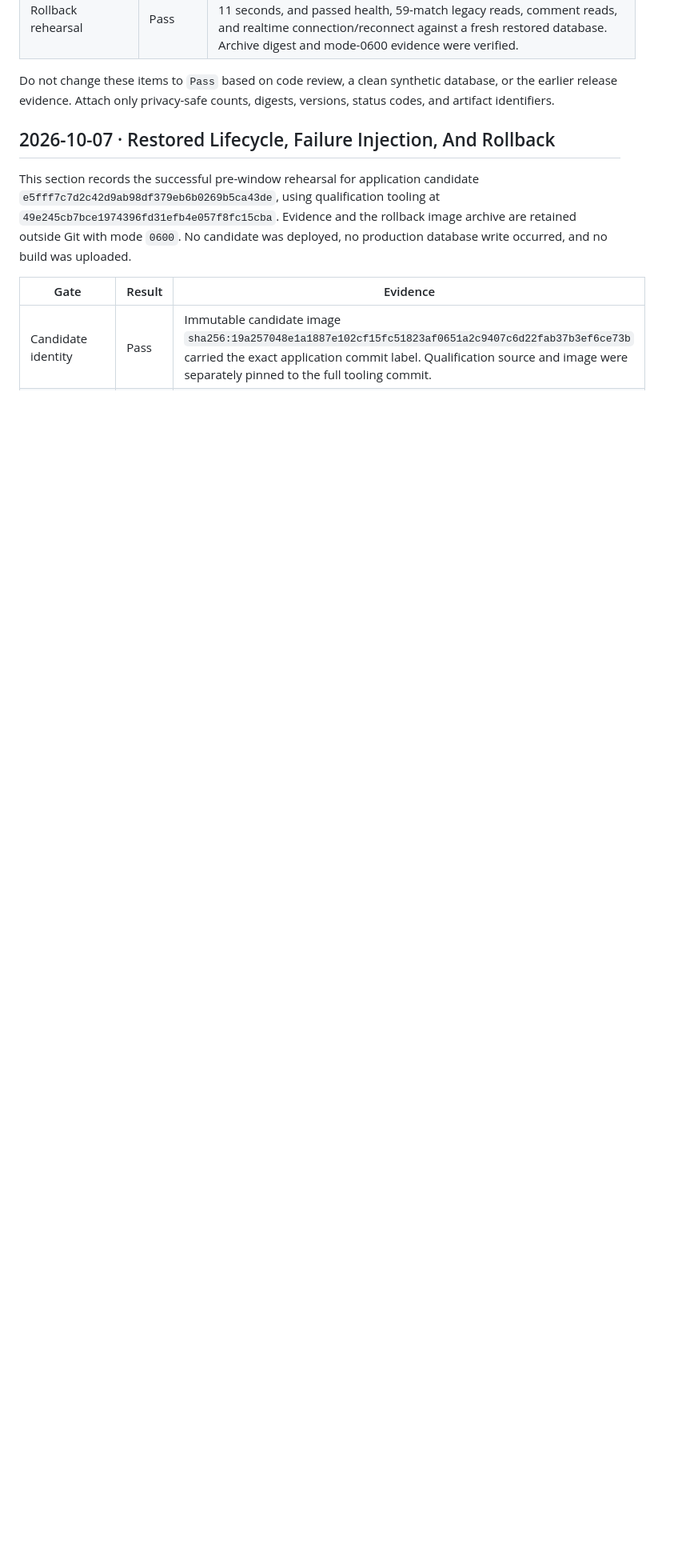
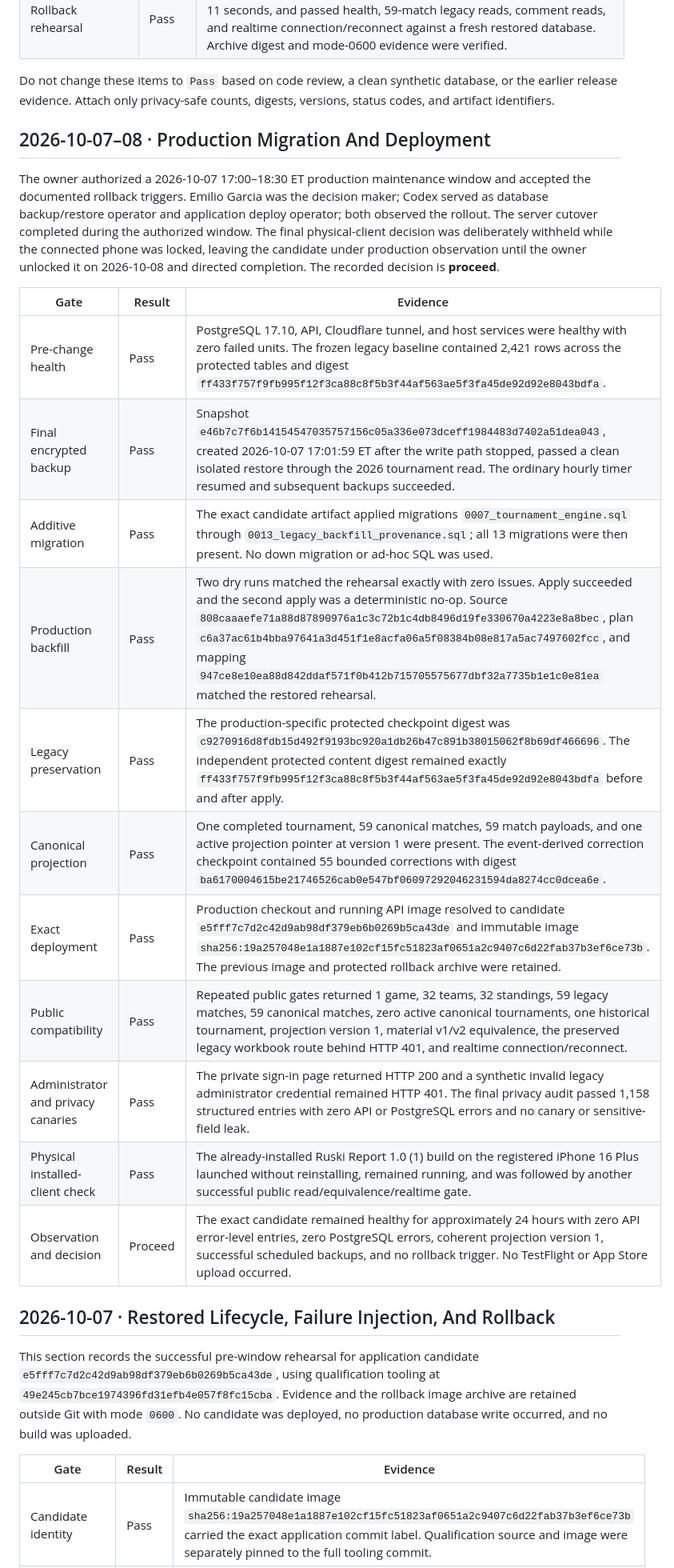
Before and after one commit to EmilioG2004/Ruski-Report, a Markdown page: docs/project-management/release-qualification-evidence.md, the part around one of its changes. Shown at 80% size. GitHub-like rendering; blank space fills up the shorter version.

Commit message:
docs: record Phase 7 production rollout

```diff
--- a/docs/project-management/release-qualification-evidence.md
+++ b/docs/project-management/release-qualification-evidence.md
@@ -29,6 +29,31 @@ false while any required entry is blocked.
 Do not change these items to `Pass` based on code review, a clean synthetic
 database, or the earlier release evidence. Attach only privacy-safe counts,
 digests, versions, status codes, and artifact identifiers.
+
+## 2026-10-07–08 · Production Migration And Deployment
+
+The owner authorized a 2026-10-07 17:00–18:30 ET production maintenance
+window and accepted the documented rollback triggers. Emilio Garcia was the
+decision maker; Codex served as database backup/restore operator and
+application deploy operator; both observed the rollout. The server cutover
+completed during the authorized window. The final physical-client decision
+was deliberately withheld while the connected phone was locked, leaving the
+candidate under production observation until the owner unlocked it on
+2026-10-08 and directed completion. The recorded decision is **proceed**.
+
+| Gate | Result | Evidence |
+| --- | --- | --- |
+| Pre-change health | Pass | PostgreSQL 17.10, API, Cloudflare tunnel, and host services were healthy with zero failed units. The frozen legacy baseline contained 2,421 rows across the protected tables and digest `ff433f757f9fb995f12f3ca88c8f5b3f44af563ae5f3fa45de92d92e8043bdfa`. |
+| Final encrypted backup | Pass | Snapshot `e46b7c7f6b14154547035757156c05a336e073dceff1984483d7402a51dea043`, created 2026-10-07 17:01:59 ET after the write path stopped, passed a clean isolated restore through the 2026 tournament read. The ordinary hourly timer resumed and subsequent backups succeeded. |
+| Additive migration | Pass | The exact candidate artifact applied migrations `0007_tournament_engine.sql` through `0013_legacy_backfill_provenance.sql`; all 13 migrations were then present. No down migration or ad-hoc SQL was used. |
+| Production backfill | Pass | Two dry runs matched the rehearsal exactly with zero issues. Apply succeeded and the second apply was a deterministic no-op. Source `808caaaefe71a88d87890976a1c3c72b1c4db8496d19fe330670a4223e8a8bec`, plan `c6a37ac61b4bba97641a3d451f1e8acfa06a5f08384b08e817a5ac7497602fcc`, and mapping `947ce8e10ea88d842ddaf571f0b412b715705575677dbf32a7735b1e1c0e81ea` matched the restored rehearsal. |
+| Legacy preservation | Pass | The production-specific protected checkpoint digest was `c9270916d8fdb15d492f9193bc920a1db26b47c891b38015062f8b69df466696`. The independent protected content digest remained exactly `ff433f757f9fb995f12f3ca88c8f5b3f44af563ae5f3fa45de92d92e8043bdfa` before and after apply. |
+| Canonical projection | Pass | One completed tournament, 59 canonical matches, 59 match payloads, and one active projection pointer at version 1 were present. The event-derived correction checkpoint contained 55 bounded corrections with digest `ba6170004615be21746526cab0e547bf06097292046231594da8274cc0dcea6e`. |
+| Exact deployment | Pass | Production checkout and running API image resolved to candidate `e5fff7c7d2c42d9ab98df379eb6b0269b5ca43de` and immutable image `sha256:19a257048e1a1887e102cf15fc51823af0651a2c9407c6d22fab37b3ef6ce73b`. The previous image and protected rollback archive were retained. |
+| Public compatibility | Pass | Repeated public gates returned 1 game, 32 teams, 32 standings, 59 legacy matches, 59 canonical matches, zero active canonical tournaments, one historical tournament, projection version 1, material v1/v2 equivalence, the preserved legacy workbook route behind HTTP 401, and realtime connection/reconnect. |
+| Administrator and privacy canaries | Pass | The private sign-in page returned HTTP 200 and a synthetic invalid legacy administrator credential remained HTTP 401. The final privacy audit passed 1,158 structured entries with zero API or PostgreSQL errors and no canary or sensitive-field leak. |
+| Physical installed-client check | Pass | The already-installed Ruski Report 1.0 (1) build on the registered iPhone 16 Plus launched without reinstalling, remained running, and was followed by another successful public read/equivalence/realtime gate. |
+| Observation and decision | Proceed | The exact candidate remained healthy for approximately 24 hours with zero API error-level entries, zero PostgreSQL errors, coherent projection version 1, successful scheduled backups, and no rollback trigger. No TestFlight or App Store upload occurred. |
 
 ## 2026-10-07 · Restored Lifecycle, Failure Injection, And Rollback
 
```
Also changed, not shown: other parts of docs/project-management/release-qualification-evidence.md (+8 -8 lines).
